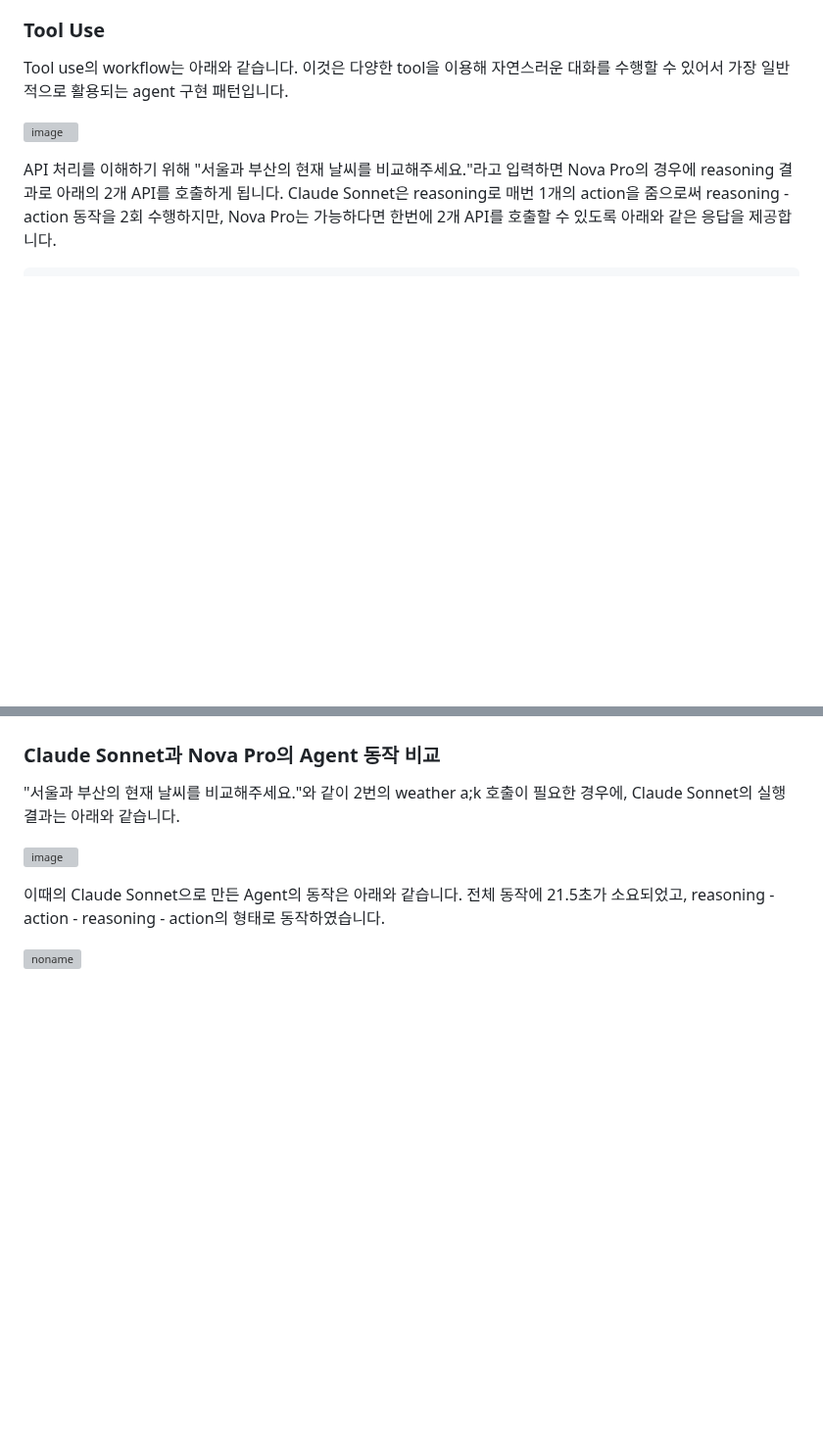
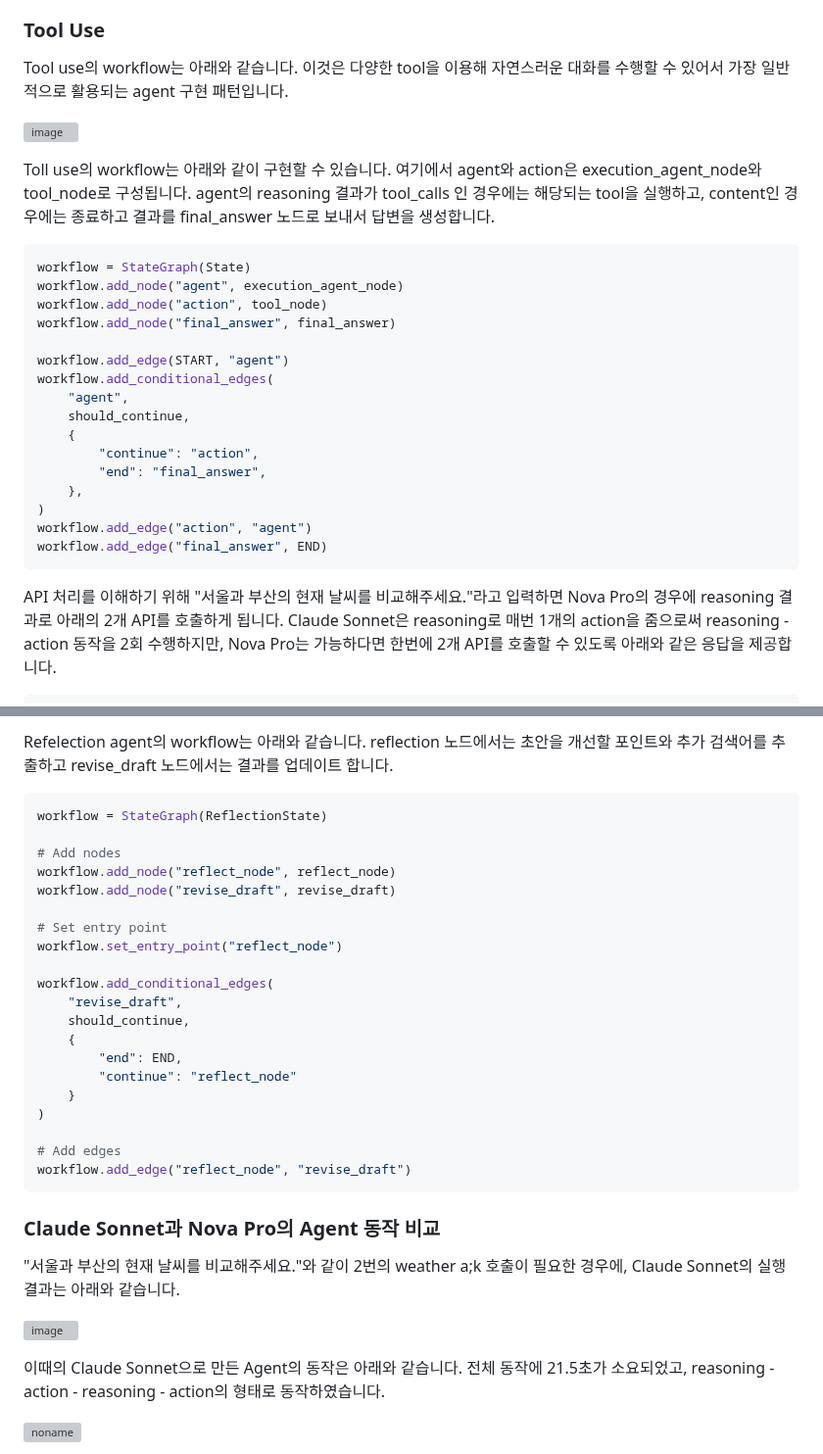
Before and after one commit to kyopark2014/nova-agent, a Markdown page: README.md, 2 parts joined by grey strips. Shown at 98% size. Drawn GitHub-style; blank space fills up the shorter version; grey boxes are pictures that could not be loaded.

````diff
--- a/README.md
+++ b/README.md
@@ -112,6 +112,27 @@ Tool use의 workflow는 아래와 같습니다. 이것은 다양한 tool을 이
 
 ![image](https://github.com/user-attachments/assets/5be0a600-1e21-43f3-9af4-c3f65dccb4cc)
 
+Toll use의 workflow는 아래와 같이 구현할 수 있습니다. 여기에서 agent와 action은 execution_agent_node와 tool_node로 구성됩니다. agent의 reasoning 결과가 tool_calls 인 경우에는 해당되는 tool을 실행하고, content인 경우에는 종료하고 결과를 final_answer 노드로 보내서 답변을 생성합니다.
+
+```python
+workflow = StateGraph(State)
+workflow.add_node("agent", execution_agent_node)
+workflow.add_node("action", tool_node)
+workflow.add_node("final_answer", final_answer)
+
+workflow.add_edge(START, "agent")
+workflow.add_conditional_edges(
+    "agent",
+    should_continue,
+    {
+        "continue": "action",
+        "end": "final_answer",
+    },
+)
+workflow.add_edge("action", "agent")
+workflow.add_edge("final_answer", END)
+```
+
 API 처리를 이해하기 위해 "서울과 부산의 현재 날씨를 비교해주세요."라고 입력하면 Nova Pro의 경우에 reasoning 결과로 아래의 2개 API를 호출하게 됩니다. Claude Sonnet은 reasoning로 매번 1개의 action을 줌으로써 reasoning - action 동작을 2회 수행하지만, Nova Pro는 가능하다면 한번에 2개 API를 호출할 수 있도록 아래와 같은 응답을 제공합니다.
 
 ```java
@@ -176,3 +263,27 @@ Multi-agent collaboration의 예로서 긴글을 쓰는 애플리케이션을
+Refelection agent의 workflow는 아래와 같습니다. reflection 노드에서는 초안을 개선할 포인트와 추가 검색어를 추출하고 revise_draft 노드에서는 결과를 업데이트 합니다.
+
+```python
+workflow = StateGraph(ReflectionState)
+
+# Add nodes
+workflow.add_node("reflect_node", reflect_node)
+workflow.add_node("revise_draft", revise_draft)
+
+# Set entry point
+workflow.set_entry_point("reflect_node")
+
+workflow.add_conditional_edges(
+    "revise_draft",
+    should_continue,
+    {
+        "end": END,
+        "continue": "reflect_node"
+    }
+)
+
+# Add edges
+workflow.add_edge("reflect_node", "revise_draft")
+```
 
 
 ### Claude Sonnet과 Nova Pro의 Agent 동작 비교
````
Also changed, not shown: other parts of README.md (+66 -0 lines).
